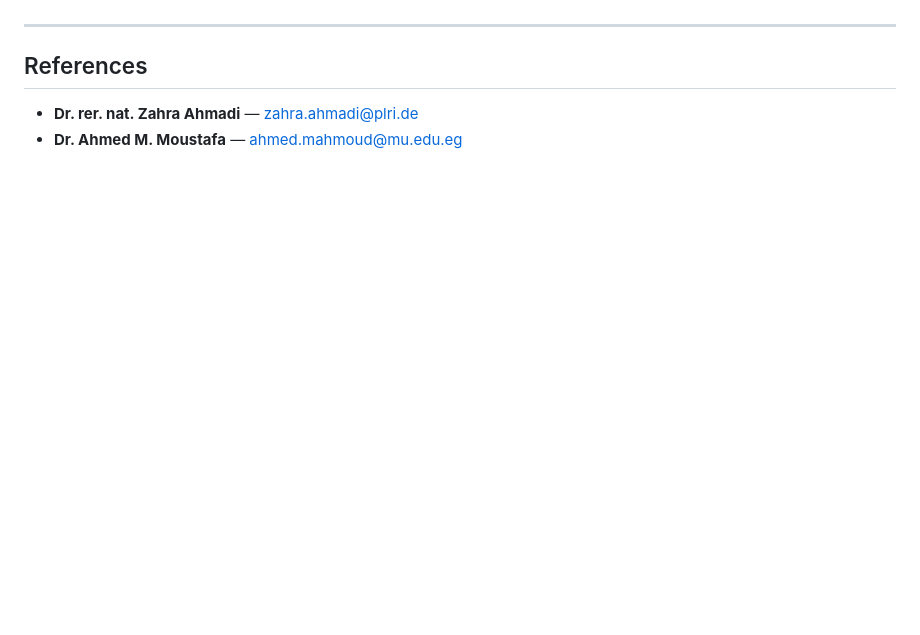
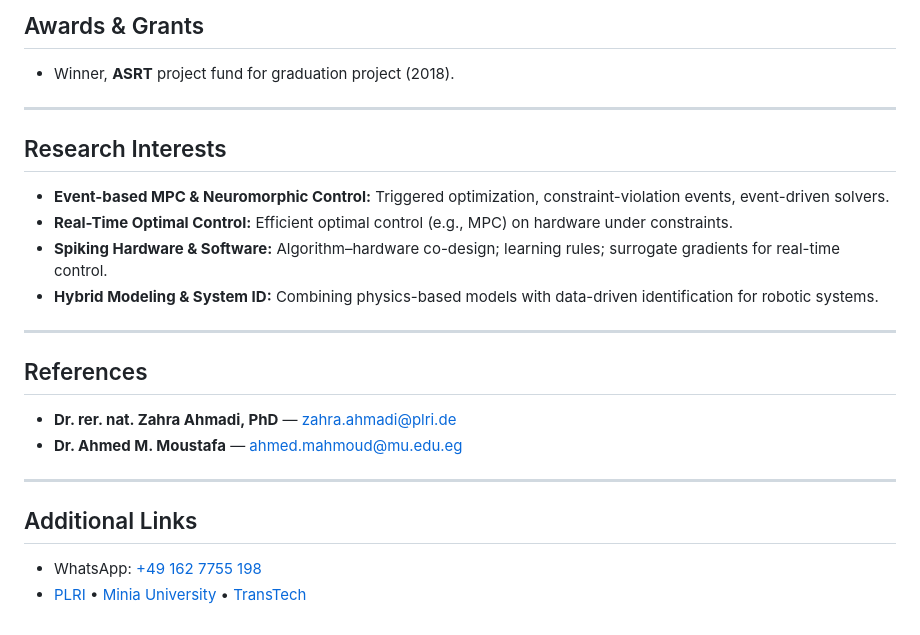
Before and after one commit to muhammadessam/muhammadessam, a Markdown page: README.md, the part around the change printed below. GitHub-like rendering; blank space fills up the shorter version.

```diff
--- a/README.md
+++ b/README.md
@@ -70,7 +91,22 @@
+## Awards & Grants
+- Winner, **ASRT** project fund for graduation project (2018).
+
+---
+
+## Research Interests
+- **Event-based MPC & Neuromorphic Control:** Triggered optimization, constraint-violation events, event-driven solvers.
+- **Real-Time Optimal Control:** Efficient optimal control (e.g., MPC) on hardware under constraints.
+- **Spiking Hardware & Software:** Algorithm–hardware co-design; learning rules; surrogate gradients for real-time control.
+- **Hybrid Modeling & System ID:** Combining physics-based models with data-driven identification for robotic systems.
 
 ---
 
 ## References
+- **Dr. rer. nat. Zahra Ahmadi, PhD** — [zahra.ahmadi@plri.de](mailto:zahra.ahmadi@plri.de)
+- **Dr. Ahmed M. Moustafa** — [ahmed.mahmoud@mu.edu.eg](mailto:ahmed.mahmoud@mu.edu.eg)
 
-- **Dr. rer. nat. Zahra Ahmadi** — <zahra.ahmadi@plri.de>
-- **Dr. Ahmed M. Moustafa** — <ahmed.mahmoud@mu.edu.eg>
+---
+
+## Additional Links
+- WhatsApp: [+49 162 7755 198](https://wa.me/+491627755198)
+- [PLRI](https://www.plri.de/en) • [Minia University](https://eng.minia.edu.eg/Ehome.aspx) • [TransTech](https://altqniah.sa/)
```
Also changed, not shown: other parts of README.md (+73 -52 lines).
